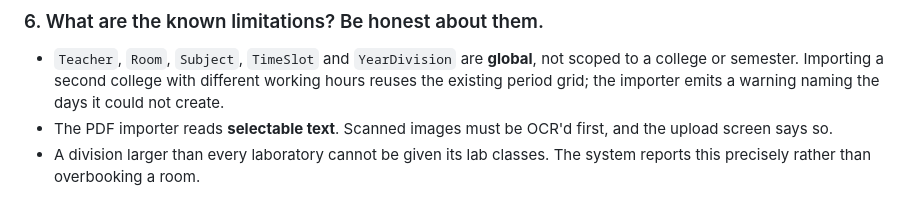
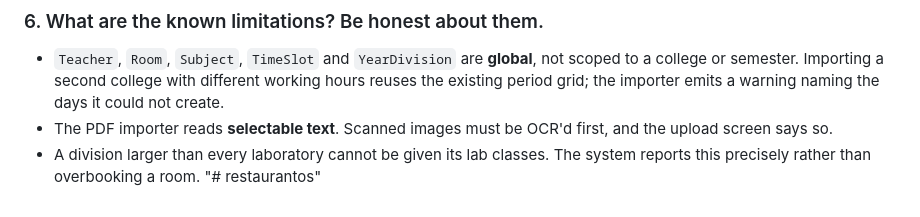
Before and after one commit to AyushSalvi1/EDI-Project, a Markdown page: README.md, the part around the change. Drawn GitHub-style.

```diff
--- a/README.md
+++ b/README.md
@@ -712,3 +712,4 @@ When explaining this project to evaluators or professors, keep these points in m
 - `Teacher`, `Room`, `Subject`, `TimeSlot` and `YearDivision` are **global**, not scoped to a college or semester. Importing a second college with different working hours reuses the existing period grid; the importer emits a warning naming the days it could not create.
 - The PDF importer reads **selectable text**. Scanned images must be OCR'd first, and the upload screen says so.
 - A division larger than every laboratory cannot be given its lab classes. The system reports this precisely rather than overbooking a room.
+"# restaurantos"
```
